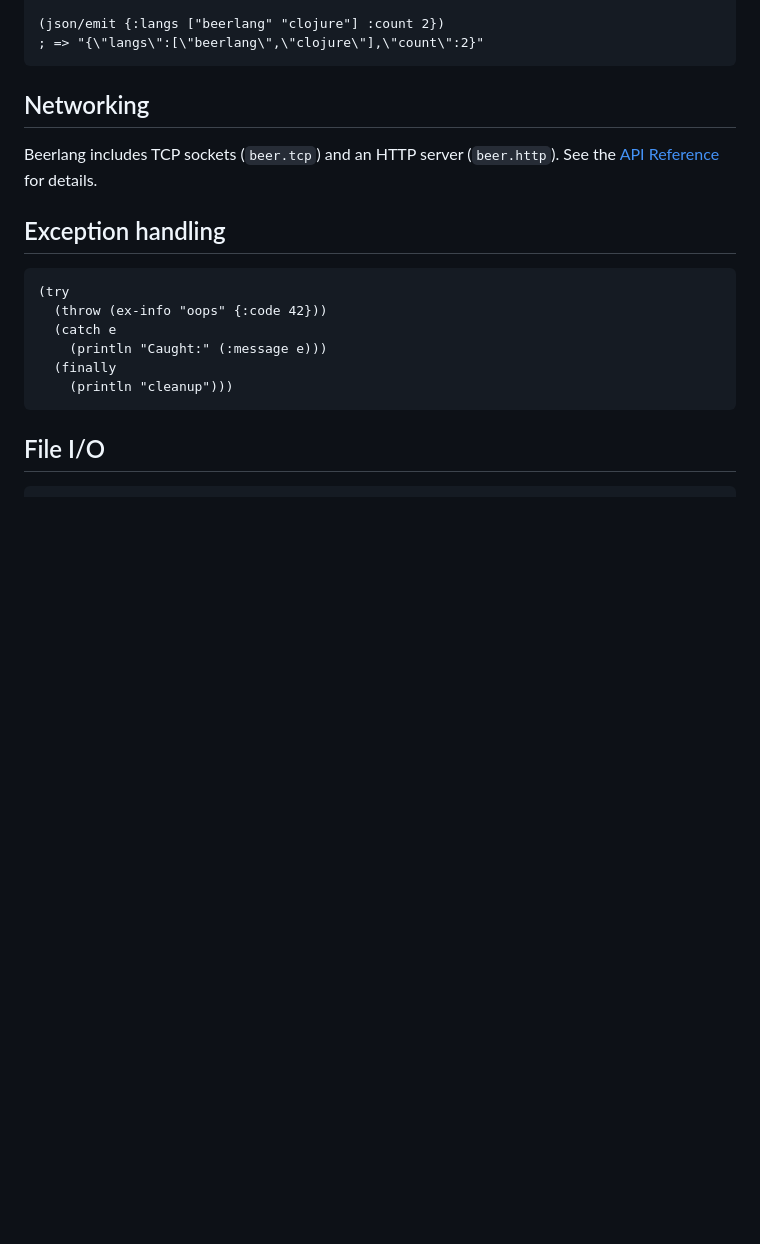
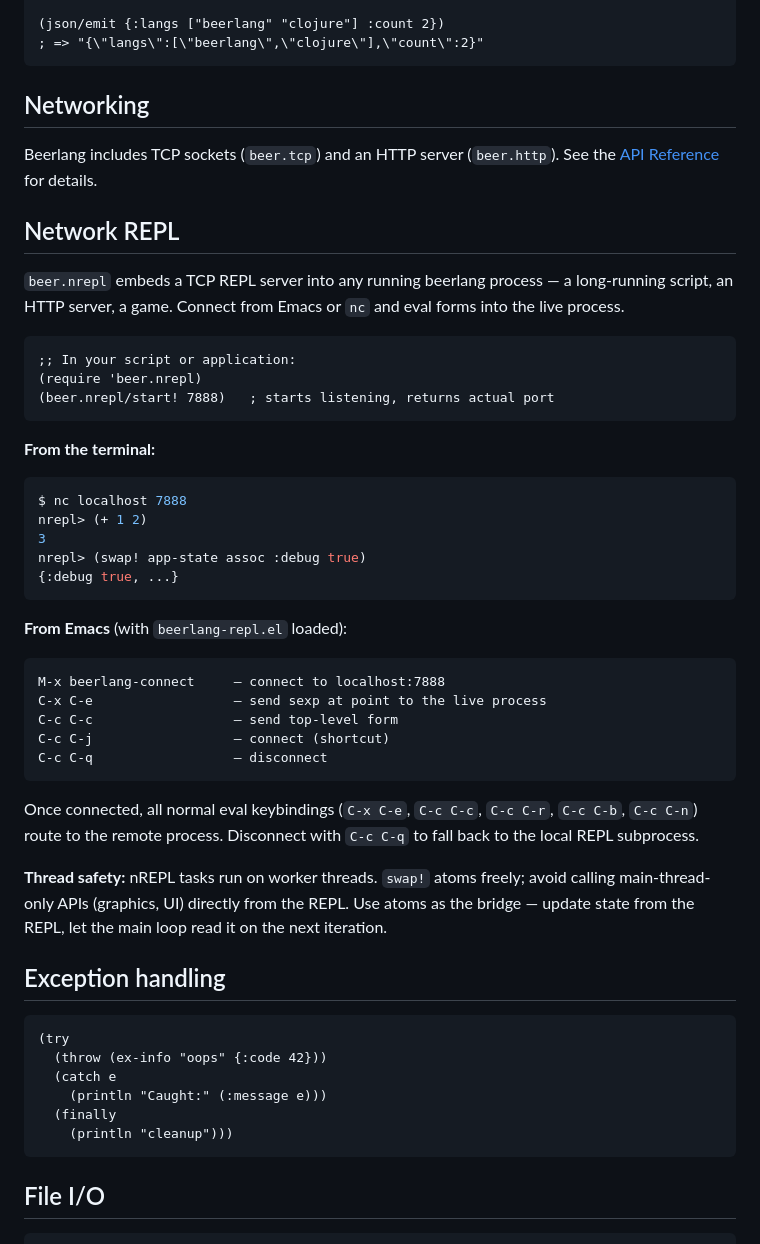
Before and after one commit to nvlass/beerlang, a Markdown page: docs/QUICKSTART.md, the part around the change. GitHub-like rendering; blank space fills up the shorter version.

````diff
--- a/docs/QUICKSTART.md
+++ b/docs/QUICKSTART.md
@@ -192,6 +192,45 @@ The `beer.hive` library provides Erlang-inspired message-passing actors.
 
 Beerlang includes TCP sockets (`beer.tcp`) and an HTTP server (`beer.http`). See the [API Reference](API.md) for details.
 
+## Network REPL
+
+`beer.nrepl` embeds a TCP REPL server into any running beerlang process —
+a long-running script, an HTTP server, a game. Connect from Emacs or `nc`
+and eval forms into the live process.
+
+```clojure
+;; In your script or application:
+(require 'beer.nrepl)
+(beer.nrepl/start! 7888)   ; starts listening, returns actual port
+```
+
+**From the terminal:**
+```bash
+$ nc localhost 7888
+nrepl> (+ 1 2)
+3
+nrepl> (swap! app-state assoc :debug true)
+{:debug true, ...}
+```
+
+**From Emacs** (with `beerlang-repl.el` loaded):
+```
+M-x beerlang-connect     — connect to localhost:7888
+C-x C-e                  — send sexp at point to the live process
+C-c C-c                  — send top-level form
+C-c C-j                  — connect (shortcut)
+C-c C-q                  — disconnect
+```
+
+Once connected, all normal eval keybindings (`C-x C-e`, `C-c C-c`,
+`C-c C-r`, `C-c C-b`, `C-c C-n`) route to the remote process.
+Disconnect with `C-c C-q` to fall back to the local REPL subprocess.
+
+**Thread safety:** nREPL tasks run on worker threads. `swap!` atoms freely;
+avoid calling main-thread-only APIs (graphics, UI) directly from the REPL.
+Use atoms as the bridge — update state from the REPL, let the main loop
+read it on the next iteration.
+
 ## Exception handling
 
 ```clojure
````
Also changed, not shown: docs/API.md (+50 -0 lines).
